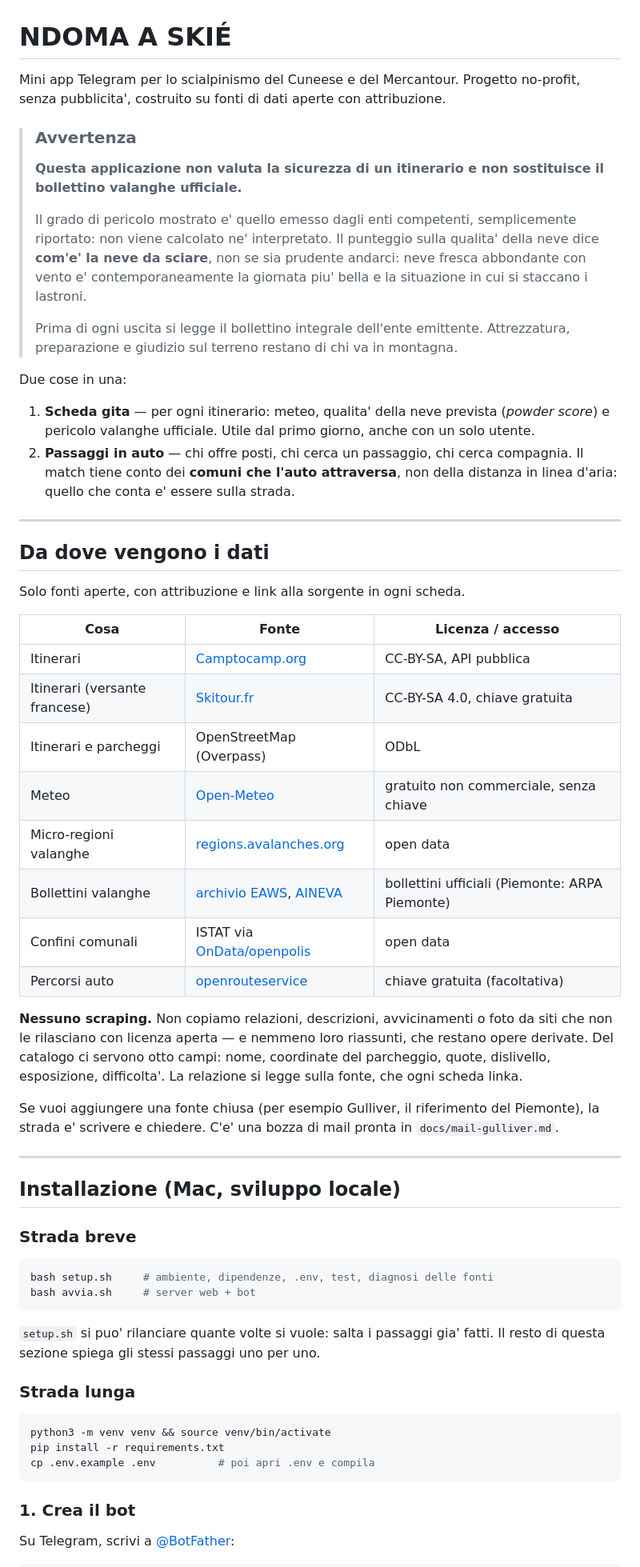
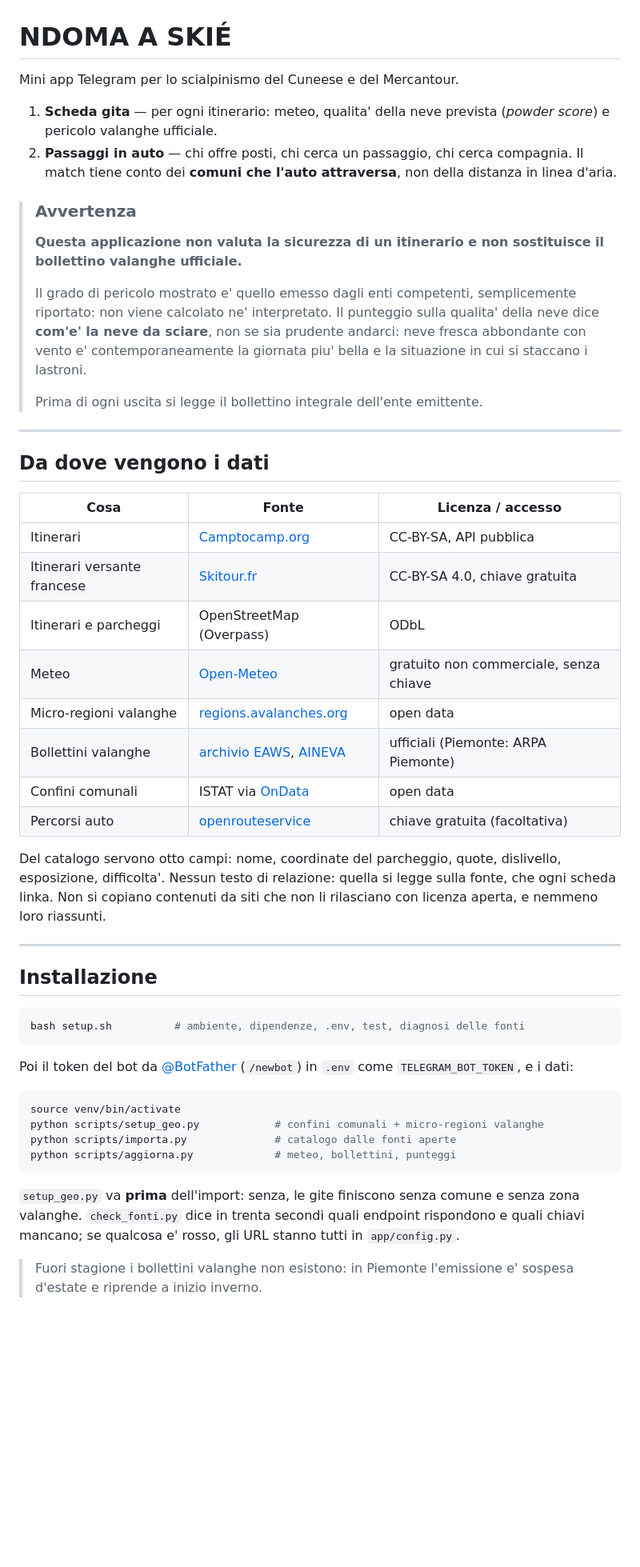
Before and after one commit to Fraaud/Ndoma-a-skie, a Markdown page: README.md, the part around one of its changes. Shown at 80% size. Rendered like a GitHub page; blank space fills up the shorter version.

````diff
--- a/README.md
+++ b/README.md
@@ -1,8 +1,12 @@
 # NDOMA A SKIÉ
 
 Mini app Telegram per lo scialpinismo del Cuneese e del Mercantour.
-Progetto no-profit, senza pubblicita', costruito su fonti di dati aperte
-con attribuzione.
+
+1. **Scheda gita** — per ogni itinerario: meteo, qualita' della neve prevista
+   (*powder score*) e pericolo valanghe ufficiale.
+2. **Passaggi in auto** — chi offre posti, chi cerca un passaggio, chi cerca
+   compagnia. Il match tiene conto dei **comuni che l'auto attraversa**, non
+   della distanza in linea d'aria.
 
 > ### Avvertenza
 >
@@ -16,68 +20,50 @@ con attribuzione.
 > giornata piu' bella e la situazione in cui si staccano i lastroni.
 >
 > Prima di ogni uscita si legge il bollettino integrale dell'ente emittente.
-> Attrezzatura, preparazione e giudizio sul terreno restano di chi va in
-> montagna.
-
-Due cose in una:
-
-1. **Scheda gita** — per ogni itinerario: meteo, qualita' della neve prevista
-   (*powder score*) e pericolo valanghe ufficiale. Utile dal primo giorno,
-   anche con un solo utente.
-2. **Passaggi in auto** — chi offre posti, chi cerca un passaggio, chi cerca
-   compagnia. Il match tiene conto dei **comuni che l'auto attraversa**, non
-   della distanza in linea d'aria: quello che conta e' essere sulla strada.
 
 ---
 
 ## Da dove vengono i dati
 
-Solo fonti aperte, con attribuzione e link alla sorgente in ogni scheda.
-
 | Cosa | Fonte | Licenza / accesso |
 |---|---|---|
 | Itinerari | [Camptocamp.org](https://www.camptocamp.org/api/) | CC-BY-SA, API pubblica |
-| Itinerari (versante francese) | [Skitour.fr](https://skitour.fr/api/) | CC-BY-SA 4.0, chiave gratuita |
+| Itinerari versante francese | [Skitour.fr](https://skitour.fr/api/) | CC-BY-SA 4.0, chiave gratuita |
 | Itinerari e parcheggi | OpenStreetMap (Overpass) | ODbL |
 | Meteo | [Open-Meteo](https://open-meteo.com/) | gratuito non commerciale, senza chiave |
 | Micro-regioni valanghe | [regions.avalanches.org](https://regions.avalanches.org/) | open data |
-| Bollettini valanghe | [archivio EAWS](https://static.avalanche.report/eaws_bulletins/), [AINEVA](https://bollettini.aineva.it/) | bollettini ufficiali (Piemonte: ARPA Piemonte) |
-| Confini comunali | ISTAT via [OnData/openpolis](https://www.confini-amministrativi.it/) | open data |
+| Bollettini valanghe | [archivio EAWS](https://static.avalanche.report/eaws_bulletins/), [AINEVA](https://bollettini.aineva.it/) | ufficiali (Piemonte: ARPA Piemonte) |
+| Confini comunali | ISTAT via [OnData](https://www.confini-amministrativi.it/) | open data |
 | Percorsi auto | [openrouteservice](https://openrouteservice.org/) | chiave gratuita (facoltativa) |
 
-**Nessuno scraping.** Non copiamo relazioni, descrizioni, avvicinamenti o foto
-da siti che non le rilasciano con licenza aperta — e nemmeno loro riassunti,
-che restano opere derivate. Del catalogo ci servono otto campi: nome,
-coordinate del parcheggio, quote, dislivello, esposizione, difficolta'. La
-relazione si legge sulla fonte, che ogni scheda linka.
-
-Se vuoi aggiungere una fonte chiusa (per esempio Gulliver, il riferimento del
-Piemonte), la strada e' scrivere e chiedere. C'e' una bozza di mail pronta in
-`docs/mail-gulliver.md`.
+Del catalogo servono otto campi: nome, coordinate del parcheggio, quote,
+dislivello, esposizione, difficolta'. Nessun testo di relazione: quella si
+legge sulla fonte, che ogni scheda linka. Non si copiano contenuti da siti
+che non li rilasciano con licenza aperta, e nemmeno loro riassunti.
 
 ---
 
-## Installazione (Mac, sviluppo locale)
-
-### Strada breve
+## Installazione
 
 ```bash
-bash setup.sh     # ambiente, dipendenze, .env, test, diagnosi delle fonti
-bash avvia.sh     # server web + bot
+bash setup.sh          # ambiente, dipendenze, .env, test, diagnosi delle fonti
 ```
 
-`setup.sh` si puo' rilanciare quante volte si vuole: salta i passaggi gia'
-fatti. Il resto di questa sezione spiega gli stessi passaggi uno per uno.
-
-### Strada lunga
+Poi il token del bot da [@BotFather](https://t.me/BotFather) (`/newbot`) in
+`.env` come `TELEGRAM_BOT_TOKEN`, e i dati:
 
 ```bash
-python3 -m venv venv && source venv/bin/activate
-pip install -r requirements.txt
-cp .env.example .env          # poi apri .env e compila
+source venv/bin/activate
+python scripts/setup_geo.py            # confini comunali + micro-regioni valanghe
+python scripts/importa.py              # catalogo dalle fonti aperte
+python scripts/aggiorna.py             # meteo, bollettini, punteggi
 ```
 
-### 1. Crea il bot
+`setup_geo.py` va **prima** dell'import: senza, le gite finiscono senza comune
+e senza zona valanghe. `check_fonti.py` dice in trenta secondi quali endpoint
+rispondono e quali chiavi mancano; se qualcosa e' rosso, gli URL stanno tutti
+in `app/config.py`.
 
-Su Telegram, scrivi a [@BotFather](https://t.me/BotFather):
+> Fuori stagione i bollettini valanghe non esistono: in Piemonte l'emissione
+> e' sospesa d'estate e riprende a inizio inverno.
 
````
Also changed, not shown: other parts of README.md (+133 -172 lines).
